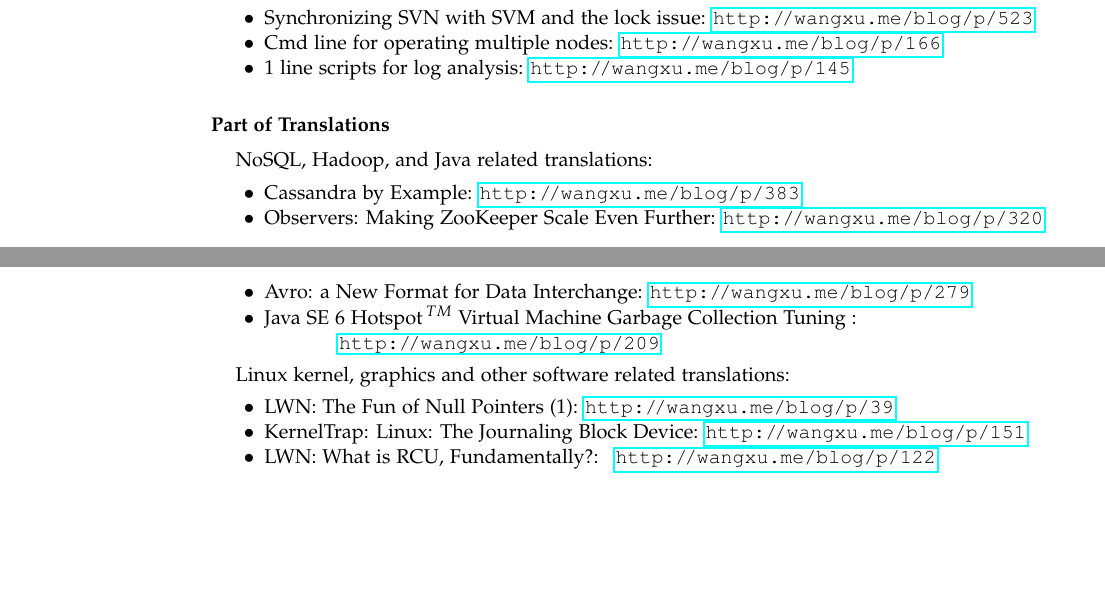
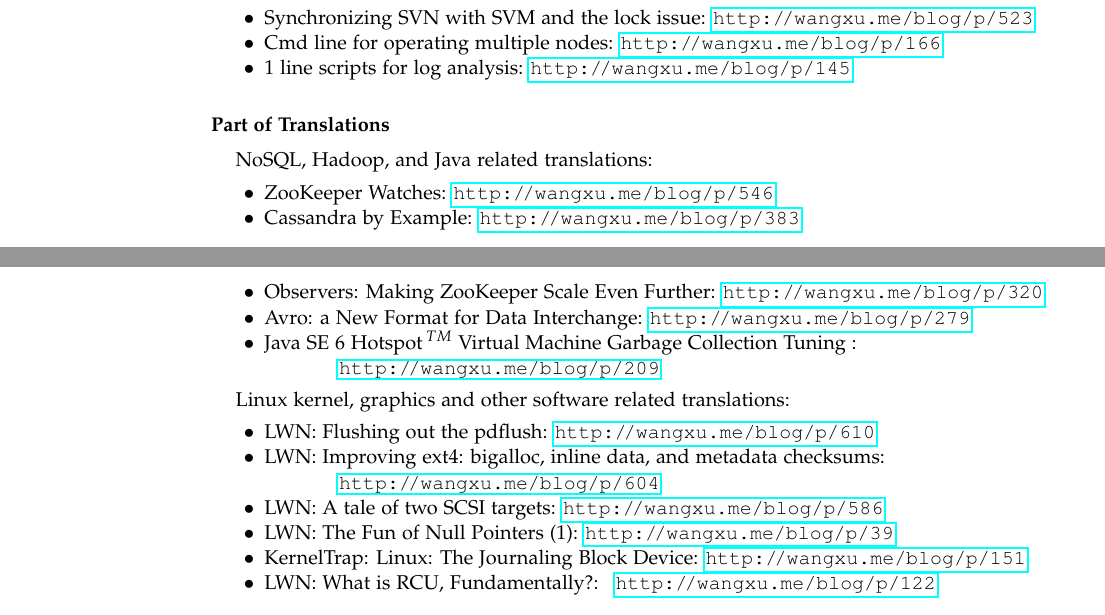
Before and after one commit to gnawux/resume, a LaTeX CV (wangxu-en.tex): two parts of pages 2 and 3 of 3, joined at a grey line, cut so that both start at the same text, the shorter picture padded with empty space. Compiled offline with pdfLaTeX.

Commit message:
Articles update (Translations in past months)
Translations on iSCSI, Filesystem related, and Zookeeper

Signed-off-by: Wang Xu <gnawux@gmail.com>

```diff
--- a/wangxu-en.tex
+++ b/wangxu-en.tex
@@ -156,6 +156,7 @@ Having been responsible for development of wireless field test system, etc.
 \item[] NoSQL, Hadoop, and Java related translations:
 \begin{list2}
 \vspace*{.05in}
+\item ZooKeeper Watches: \href{http://wangxu.me/blog/p/546}{\tt\http{}wangxu.me/blog/p/546}
 \item Cassandra by Example: \href{http://wangxu.me/blog/p/383}{\tt\http{}wangxu.me/blog/p/383}
 \item Observers: Making ZooKeeper Scale Even Further: \href{http://wangxu.me/blog/p/320}{\tt\http{}wangxu.me/blog/p/320}
 \item Avro: a New Format for Data Interchange: \href{http://wangxu.me/blog/p/279}{\tt\http{}wangxu.me/blog/p/279}
@@ -166,9 +167,11 @@ Having been responsible for development of wireless field test system, etc.
 \item[] Linux kernel, graphics and other software related translations:
 \begin{list2}
 \vspace*{.05in}
+\item LWN: Flushing out the pdflush: \href{http://wangxu.me/blog/p/610}{\tt\http{}wangxu.me/blog/p/610}
+\item LWN: Improving ext4: bigalloc, inline data, and metadata checksums: \\ \hindent \href{http://wangxu.me/blog/p/604}{\tt\http{}wangxu.me/blog/p/604}
+\item LWN: A tale of two SCSI targets: \href{http://wangxu.me/blog/p/586}{\tt \http{}wangxu.me/blog/p/586}
 \item LWN: The Fun of Null Pointers (1): \href{http://wangxu.me/blog/p/39}{\tt\http{}wangxu.me/blog/p/39}
 \item KernelTrap: Linux: The Journaling Block Device: \href{http://wangxu.me/blog/p/151}{\tt\http{}wangxu.me/blog/p/151}
-%\item LWN: GEM vs. TTM: \href{http://wangxu.me/blog/p/124}{\tt\http{}wangxu.me/blog/p/124}
 \item LWN: What is RCU, Fundamentally?: \enskip\href{http://wangxu.me/blog/p/122}{\tt\http{}wangxu.me/blog/p/122}
 \end{list2}
 \end{list1}
```
Also changed, not shown: wangxu-en.pdf, wangxu-en.tex (2 more changed lines).
